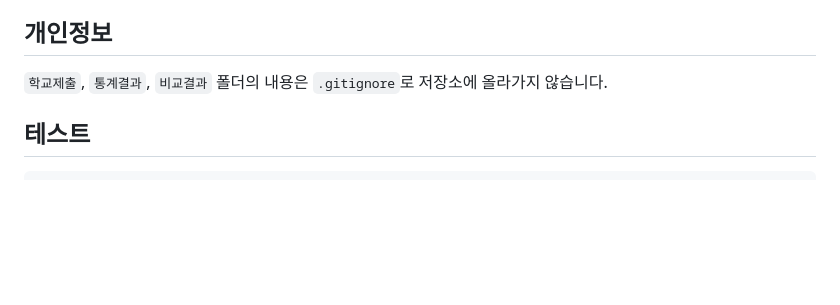
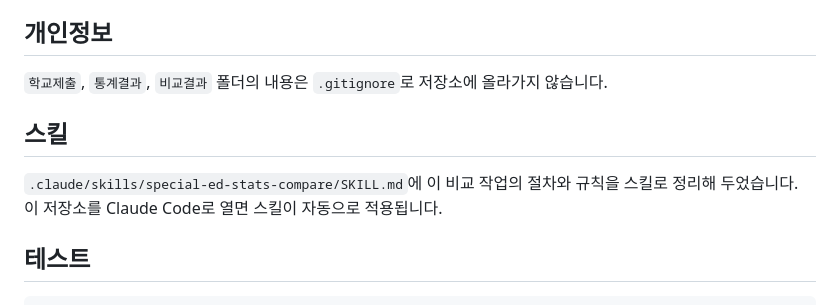
Before and after one commit to thdud8600-ctrl/special-ed-staes-2, a Markdown page: README.md, the part around the change. Drawn GitHub-style; blank space fills up the shorter version.

Commit message:
스킬을 .claude/skills 로 옮겨 저장소에서 바로 쓰이게 함
Co-Authored-By: Claude Opus 5.5 <noreply@anthropic.com>
Claude-Session: https://claude.ai/code/session_01KS3f93DYG6GmLSZ3TpKe8w

````diff
--- a/README.md
+++ b/README.md
@@ -74,6 +74,11 @@ python compare.py --pair 학교파일.xlsx 통계파일.xlsx  # 한 학교만
 
 `학교제출`, `통계결과`, `비교결과` 폴더의 내용은 `.gitignore`로 저장소에 올라가지 않습니다.
 
+## 스킬
+
+`.claude/skills/special-ed-stats-compare/SKILL.md`에 이 비교 작업의 절차와 규칙을 스킬로 정리해 두었습니다.
+이 저장소를 Claude Code로 열면 스킬이 자동으로 적용됩니다.
+
 ## 테스트
 
 ```bash
````
Also changed, not shown: 2 other files.
